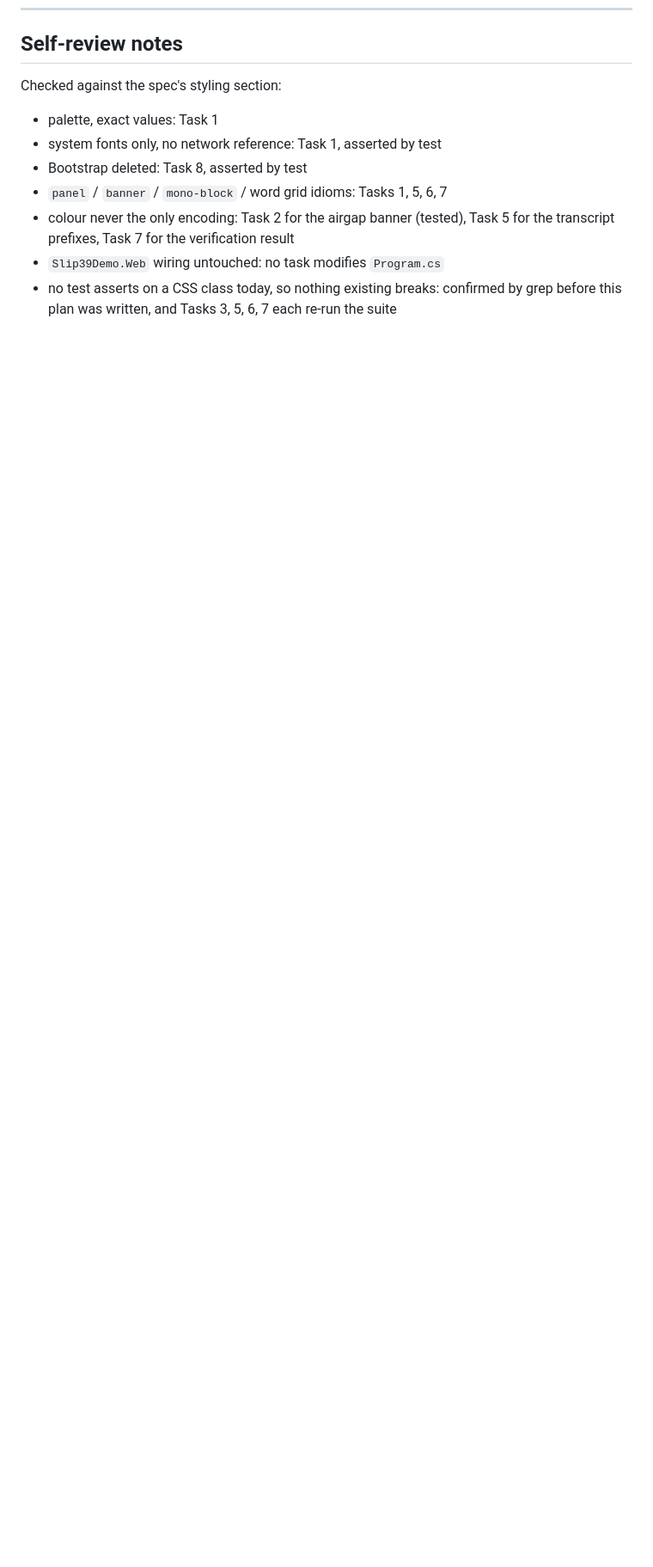
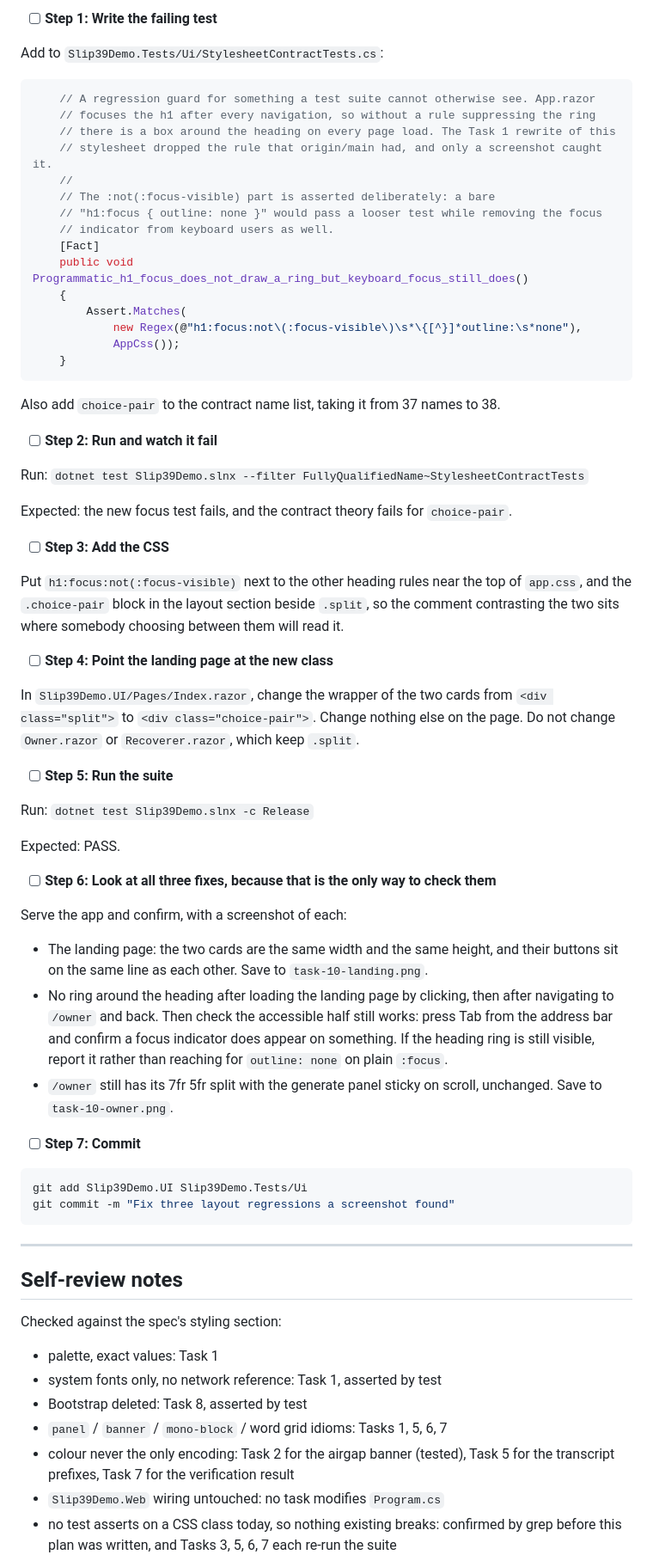
Before and after one commit to PeteSparrowBTC/slip39-backup, a Markdown page: docs/plans/2026-08-09-restyle-from-dice-to-seed.md, the part around one of its changes. Shown at 86% size. Drawn GitHub-style; blank space fills up the shorter version.

````diff
--- a/docs/plans/2026-08-09-restyle-from-dice-to-seed.md
+++ b/docs/plans/2026-08-09-restyle-from-dice-to-seed.md
@@ -1523,3 +1600,73 @@ git commit -m "Draw the heading icons as inline SVG instead of emoji"
+- [ ] **Step 1: Write the failing test**
+
+Add to `Slip39Demo.Tests/Ui/StylesheetContractTests.cs`:
+
+```csharp
+    // A regression guard for something a test suite cannot otherwise see. App.razor
+    // focuses the h1 after every navigation, so without a rule suppressing the ring
+    // there is a box around the heading on every page load. The Task 1 rewrite of this
+    // stylesheet dropped the rule that origin/main had, and only a screenshot caught it.
+    //
+    // The :not(:focus-visible) part is asserted deliberately: a bare
+    // "h1:focus { outline: none }" would pass a looser test while removing the focus
+    // indicator from keyboard users as well.
+    [Fact]
+    public void Programmatic_h1_focus_does_not_draw_a_ring_but_keyboard_focus_still_does()
+    {
+        Assert.Matches(
+            new Regex(@"h1:focus:not\(:focus-visible\)\s*\{[^}]*outline:\s*none"),
+            AppCss());
+    }
+```
+
+Also add `choice-pair` to the contract name list, taking it from 37 names to 38.
+
+- [ ] **Step 2: Run and watch it fail**
+
+Run: `dotnet test Slip39Demo.slnx --filter FullyQualifiedName~StylesheetContractTests`
+
+Expected: the new focus test fails, and the contract theory fails for `choice-pair`.
+
+- [ ] **Step 3: Add the CSS**
+
+Put `h1:focus:not(:focus-visible)` next to the other heading rules near the top of `app.css`,
+and the `.choice-pair` block in the layout section beside `.split`, so the comment contrasting
+the two sits where somebody choosing between them will read it.
+
+- [ ] **Step 4: Point the landing page at the new class**
+
+In `Slip39Demo.UI/Pages/Index.razor`, change the wrapper of the two cards from
+`<div class="split">` to `<div class="choice-pair">`. Change nothing else on the page. Do not
+change `Owner.razor` or `Recoverer.razor`, which keep `.split`.
+
+- [ ] **Step 5: Run the suite**
+
+Run: `dotnet test Slip39Demo.slnx -c Release`
+
+Expected: PASS.
+
+- [ ] **Step 6: Look at all three fixes, because that is the only way to check them**
+
+Serve the app and confirm, with a screenshot of each:
+
+- The landing page: the two cards are the same width and the same height, and their buttons sit
+  on the same line as each other. Save to `task-10-landing.png`.
+- No ring around the heading after loading the landing page by clicking, then after navigating to
+  `/owner` and back. Then check the accessible half still works: press Tab from the address bar
+  and confirm a focus indicator does appear on something. If the heading ring is still visible,
+  report it rather than reaching for `outline: none` on plain `:focus`.
+- `/owner` still has its 7fr 5fr split with the generate panel sticky on scroll, unchanged. Save
+  to `task-10-owner.png`.
+
+- [ ] **Step 7: Commit**
+
+```bash
+git add Slip39Demo.UI Slip39Demo.Tests/Ui
+git commit -m "Fix three layout regressions a screenshot found"
+```
+
+---
+
 ## Self-review notes
 
 Checked against the spec's styling section:
````
Also changed, not shown: other parts of docs/plans/2026-08-09-restyle-from-dice-to-seed.md (+77 -0 lines).
